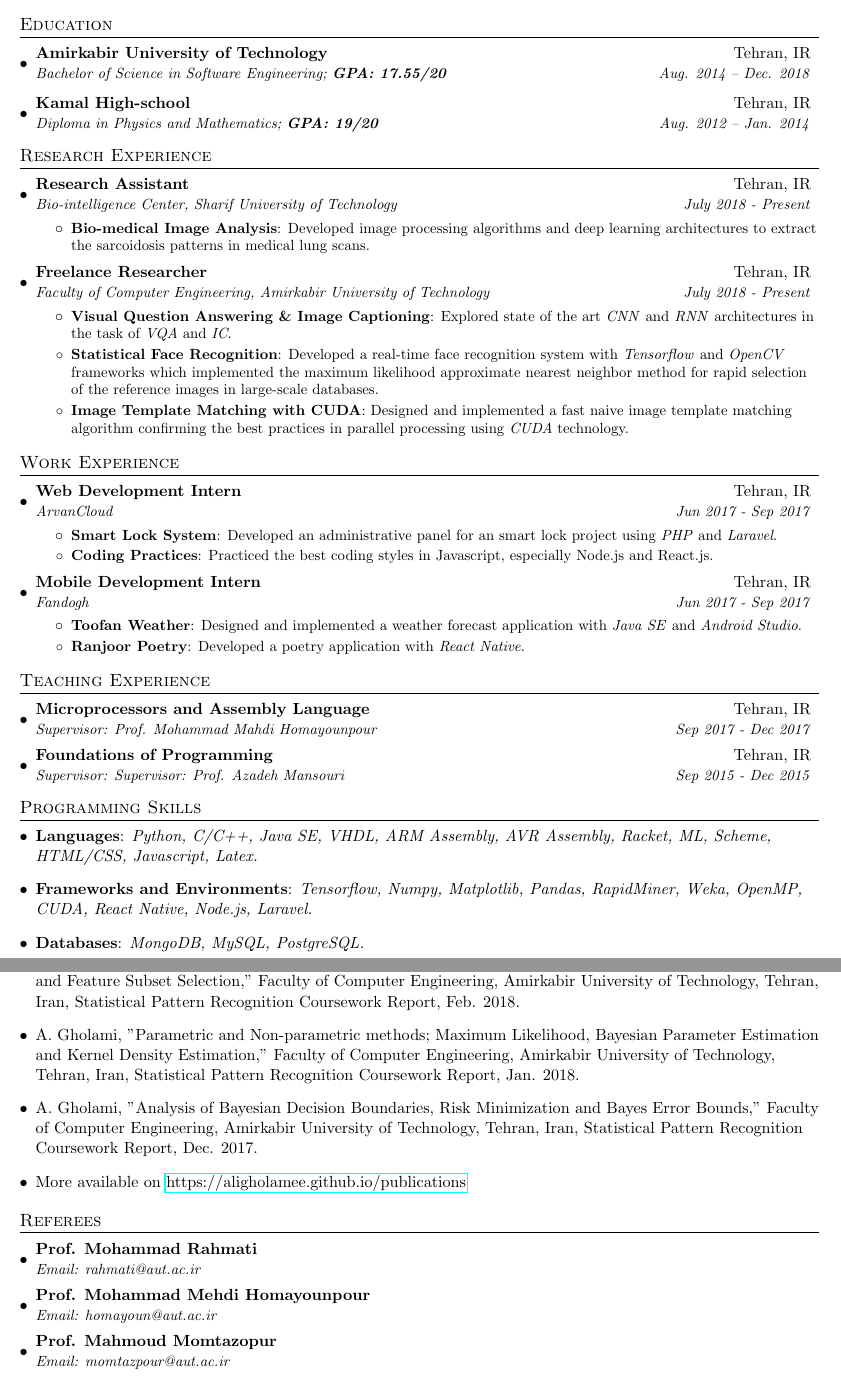
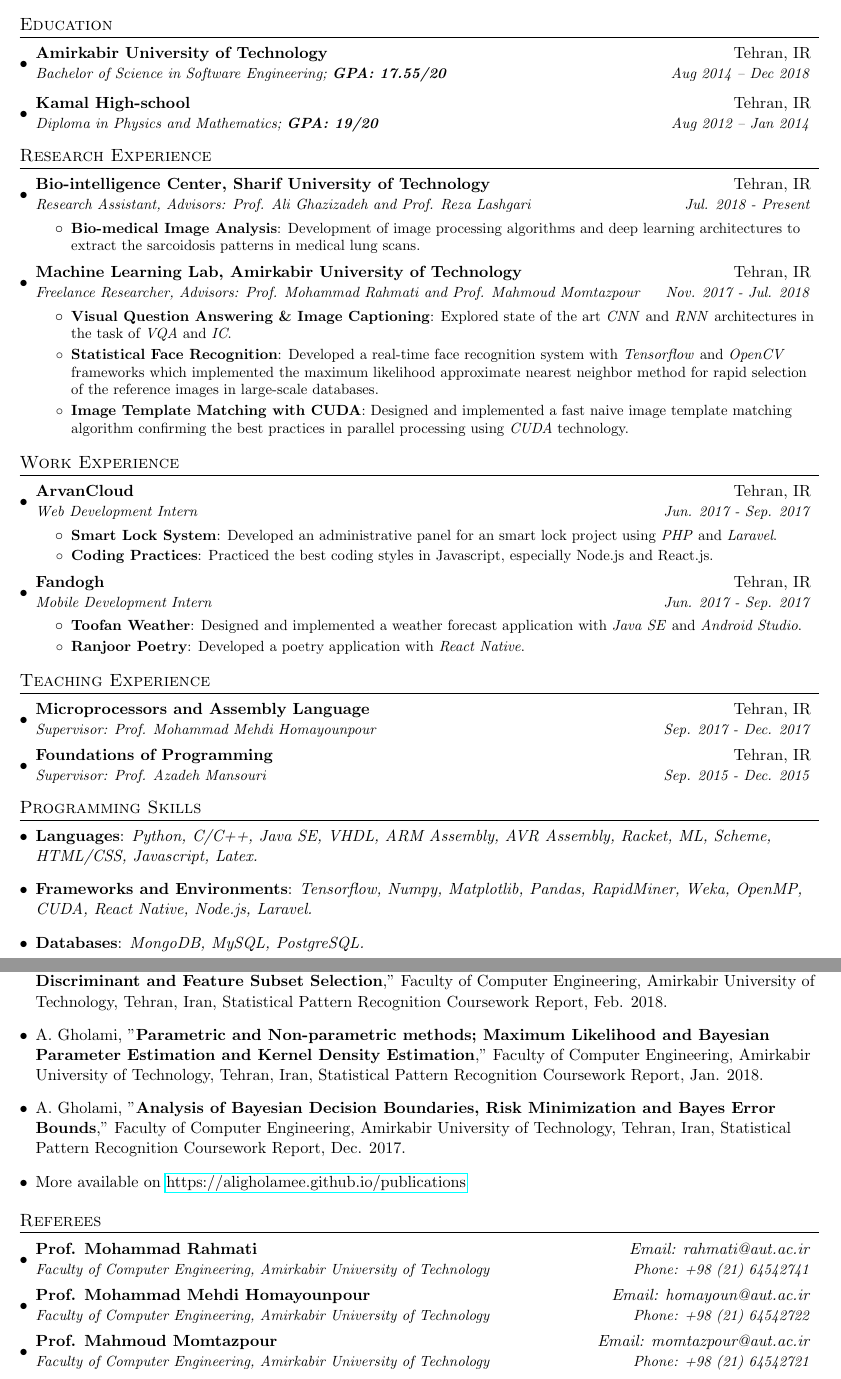
Before and after one commit to aligholamee/RTP, a LaTeX CV (cv/resume.tex): two parts of pages 1 and 2 of 2, joined at a grey line, cut so that both start at the same text. Compiled offline with pdfLaTeX.

Commit message:
Add files via upload

```diff
--- a/cv/resume.tex
+++ b/cv/resume.tex
@@ -85,10 +85,10 @@
   \resumeSubHeadingListStart
     \resumeSubheading
       {Amirkabir University of Technology}{Tehran, IR}
-      {Bachelor of Science in Software Engineering;  \textbf{GPA: 17.55/20}}{Aug. 2014 -- Dec. 2018}
+      {Bachelor of Science in Software Engineering;  \textbf{GPA: 17.55/20}}{Aug 2014 -- Dec 2018}
     \resumeSubheading
       {Kamal High-school}{Tehran, IR}
-      {Diploma in Physics and Mathematics;  \textbf{GPA: 19/20}}{Aug. 2012 -- Jan. 2014}
+      {Diploma in Physics and Mathematics;  \textbf{GPA: 19/20}}{Aug 2012 -- Jan 2014}
   \resumeSubHeadingListEnd
 
 
@@ -97,16 +97,16 @@
   \resumeSubHeadingListStart
 
     \resumeSubheading
-      {Research Assistant}{Tehran, IR}
-      {Bio-intelligence Center, Sharif University of Technology}{July 2018 - Present}
+      {Bio-intelligence Center, Sharif University of Technology}{Tehran, IR}
+      {Research Assistant, Advisors: Prof. Ali Ghazizadeh and Prof. Reza Lashgari}{Jul. 2018 - Present}
       \resumeItemListStart
         \resumeItem{Bio-medical Image Analysis}
-          {Developed image processing algorithms and deep learning architectures to extract the sarcoidosis patterns in medical lung scans.}
+          {Development of image processing algorithms and deep learning architectures to extract the sarcoidosis patterns in medical lung scans.}
       \resumeItemListEnd
 
     \resumeSubheading
-    {Freelance Researcher}{Tehran, IR}
-    {Faculty of Computer Engineering, Amirkabir University of Technology}{July 2018 - Present}
+    {Machine Learning Lab, Amirkabir University of Technology}{Tehran, IR}
+    {Freelance Researcher, Advisors: Prof. Mohammad Rahmati and Prof. Mahmoud Momtazpour}{Nov. 2017 - Jul. 2018}
     \resumeItemListStart
     \resumeItem{Visual Question Answering \& Image Captioning}
     {Explored state of the art \textit{CNN} and \textit{RNN} architectures in the task of \textit{VQA} and \textit{IC}.}
@@ -123,8 +123,8 @@
 \resumeSubHeadingListStart
 
 \resumeSubheading
-{Web Development Intern}{Tehran, IR}
-{ArvanCloud}{Jun 2017 - Sep 2017}
+{ArvanCloud}{Tehran, IR}
+{Web Development Intern}{Jun. 2017 - Sep. 2017}
 \resumeItemListStart
 	\resumeItem{Smart Lock System}
 	{Developed an administrative panel for an smart lock project using \textit{PHP} and \textit{Laravel}.}
@@ -153,11 +153,11 @@
 
 \resumeSubheading
 {Microprocessors and Assembly Language}{Tehran, IR}
-{Supervisor: Prof. Mohammad Mahdi Homayounpour}{Sep 2017 - Dec 2017}
+{Supervisor: Prof. Mohammad Mehdi Homayounpour}{Sep. 2017 - Dec. 2017}
 
 \resumeSubheading
 {Foundations of Programming}{Tehran, IR}
-{Supervisor: Supervisor: Prof. Azadeh Mansouri}{Sep 2015 - Dec 2015}
+{Supervisor: Prof. Azadeh Mansouri}{Sep. 2015 - Dec. 2015}
 
 
 \resumeSubHeadingListEnd
@@ -199,7 +199,7 @@
  }
  \item{
 	\textbf{Member of Executive Team}
-	at the 17'th \href{https://icpc.baylor.edu/regionals/finder/tehran-2017}{International Collegiate} \hfill {Nov 2017}\\  \href{https://icpc.baylor.edu/regionals/finder/tehran-2017}{Programming Contest} held at the \href{http://ceit.aut.ac.ir}{Amirkabir University of Technology}.
+	at the 17'th \href{https://icpc.baylor.edu/regionals/finder/tehran-2017}{International Collegiate} \hfill {Nov. 2017}\\  \href{https://icpc.baylor.edu/regionals/finder/tehran-2017}{Programming Contest} held at the \href{http://ceit.aut.ac.ir}{Amirkabir University of Technology}.
 
  }
 
@@ -245,20 +245,20 @@
    }
 
   \item{
-  	A. Gholami, "Dimensionality reduction strategies; Principal
+  	A. Gholami, "\textbf{Dimensionality reduction strategies; Principal
   	Component Analysis, Fisher Linear Discriminant and Feature Subset
-  	Selection," Faculty of Computer Engineering, Amirkabir University of Technology, Tehran, Iran, Statistical Pattern Recognition Coursework Report, Feb. 2018.
+  	Selection}," Faculty of Computer Engineering, Amirkabir University of Technology, Tehran, Iran, Statistical Pattern Recognition Coursework Report, Feb. 2018.
 
   }
 
         \item{
-        	A. Gholami, "Parametric and Non-parametric methods; Maximum Likelihood,
-        	Bayesian Parameter Estimation and Kernel Density Estimation," Faculty of Computer Engineering, Amirkabir University of Technology, Tehran, Iran, Statistical Pattern Recognition Coursework Report, Jan. 2018.
+        	A. Gholami, "\textbf{Parametric and Non-parametric methods; Maximum Likelihood and
+        	Bayesian Parameter Estimation and Kernel Density Estimation}," Faculty of Computer Engineering, Amirkabir University of Technology, Tehran, Iran, Statistical Pattern Recognition Coursework Report, Jan. 2018.
         }
 
         \item{
-        	A. Gholami, "Analysis of Bayesian Decision Boundaries, Risk
-        	Minimization and Bayes Error Bounds," Faculty of Computer Engineering, Amirkabir University of Technology, Tehran, Iran, Statistical Pattern Recognition Coursework Report, Dec. 2017.
+        	A. Gholami, "\textbf{Analysis of Bayesian Decision Boundaries, Risk
+        	Minimization and Bayes Error Bounds}," Faculty of Computer Engineering, Amirkabir University of Technology, Tehran, Iran, Statistical Pattern Recognition Coursework Report, Dec. 2017.
         }
 
 	 \item{More available on \url{https://aligholamee.github.io/publications}}
@@ -268,13 +268,13 @@
 \resumeSubHeadingListStart
 
 \resumeSubheading
-{Prof. Mohammad Rahmati}{}
-{Email: rahmati@aut.ac.ir}{}
+{Prof. Mohammad Rahmati}{\textit{Email: rahmati@aut.ac.ir}}
+{Faculty of Computer Engineering, Amirkabir University of Technology}{Phone: +98 (21) 64542741}
 
 \resumeSubheading
-{Prof. Mohammad Mehdi Homayounpour}{}
-{Email: homayoun@aut.ac.ir}{}
+{Prof. Mohammad Mehdi Homayounpour}{\textit{Email: homayoun@aut.ac.ir}}
+{Faculty of Computer Engineering, Amirkabir University of Technology}{Phone: +98 (21) 64542722}
 
 \resumeSubheading
-{Prof. Mahmoud Momtazopur}{}
-{Email: momtazpour@aut.ac.ir}{}
+{Prof. Mahmoud Momtazpour}{\textit{Email: momtazpour@aut.ac.ir}}
+{Faculty of Computer Engineering, Amirkabir University of Technology}{Phone: +98 (21) 64542721}
```
Also changed, not shown: cv/resume.pdf, cv/resume.tex (23 more changed lines), 2 other files.
